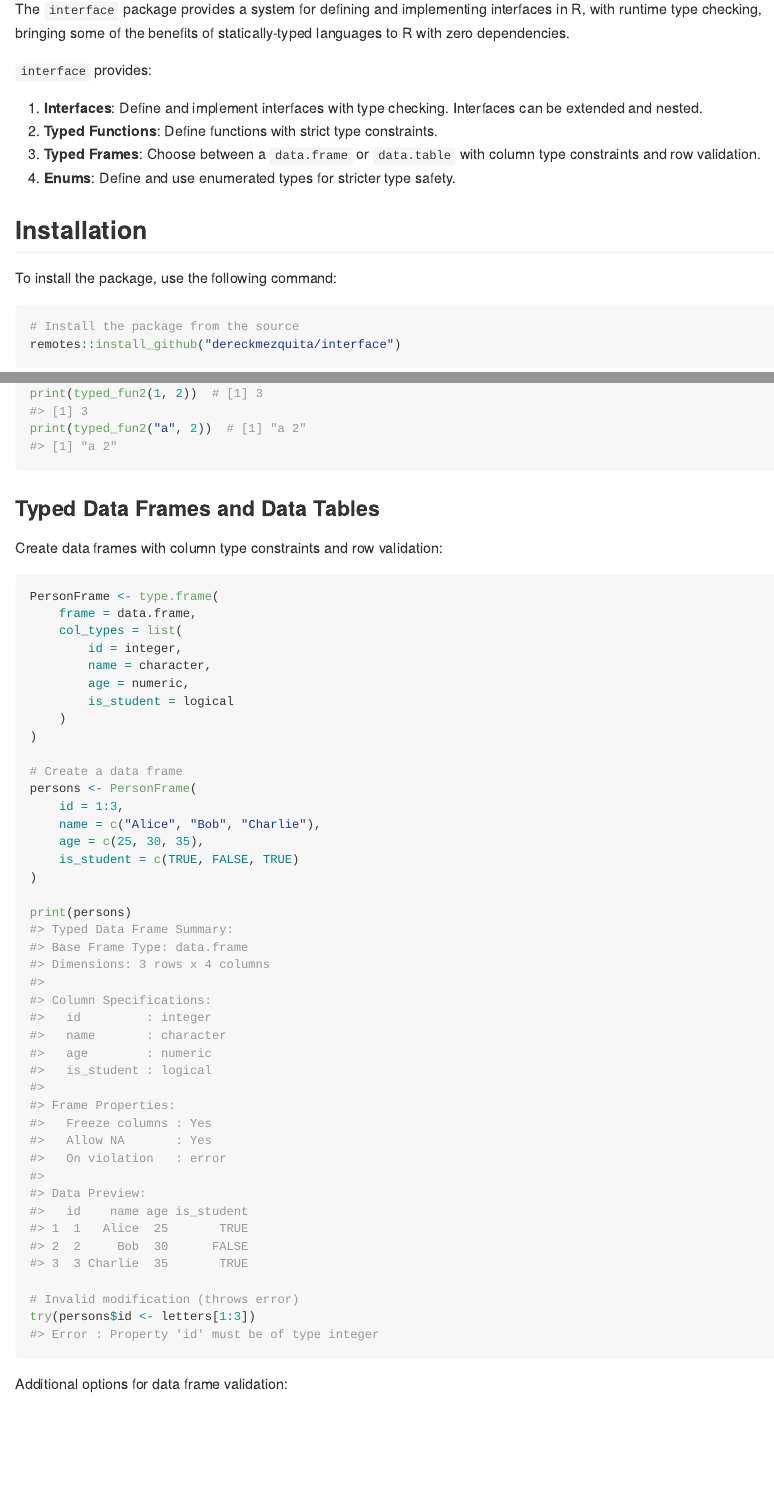
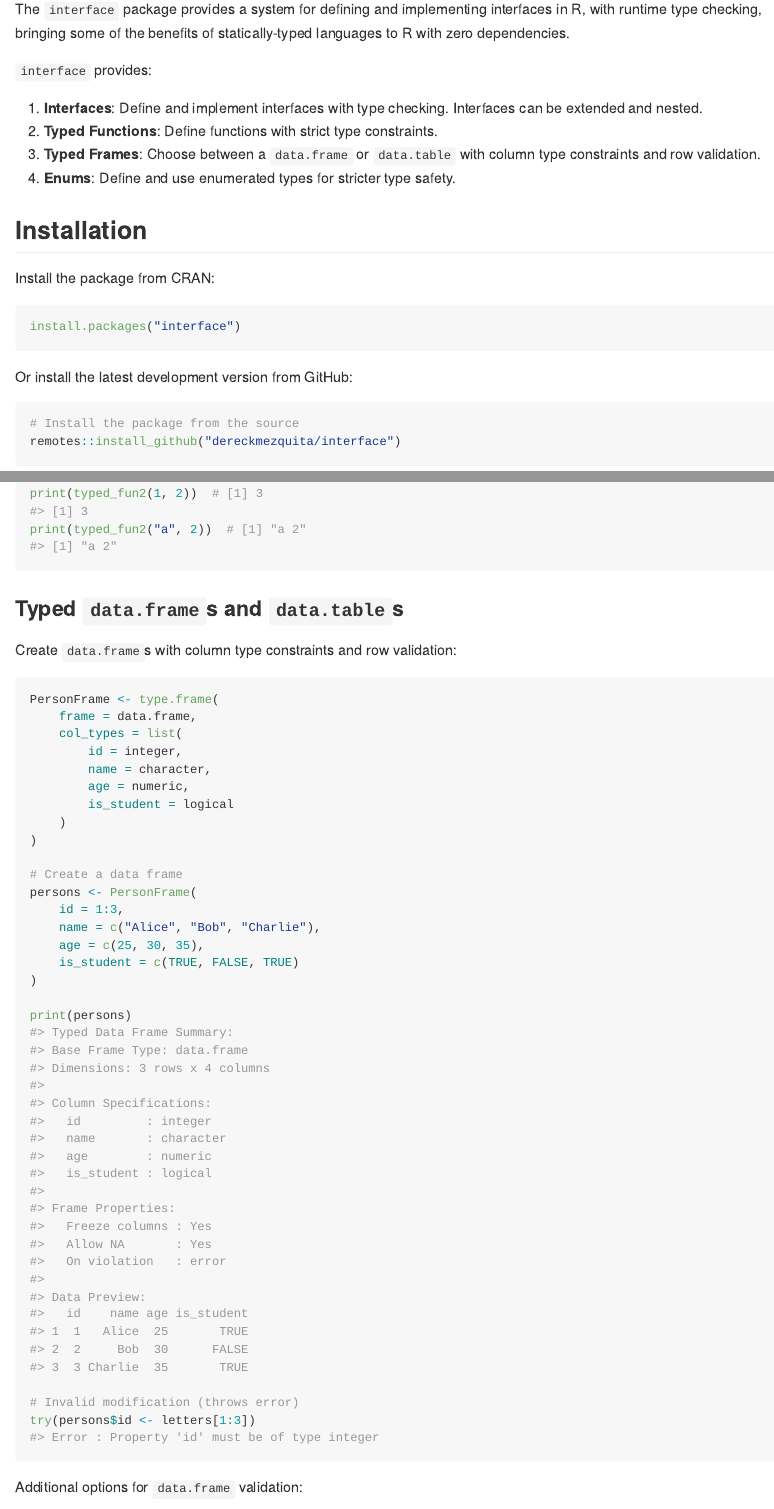
Before and after one commit to dereckmezquita/interface, an R Markdown document (README.Rmd): the page in a window 1100 px wide, from 110 px down, and a second part further down, joined at a grey line. The pictures show the output file README.md that the author committed with the source, drawn offline in the style of GitHub; badge pictures from the web are left out.

Commit message:
RPKG-8: interface adjustments after first cran release (#25)
* Cran install.

* New news.

* Typos in docs about frames.

````diff
--- a/README.Rmd
+++ b/README.Rmd
@@ -41,7 +41,13 @@ The `interface` package provides a system for defining and implementing interfac
 
 ## Installation
 
-To install the package, use the following command:
+Install the package from CRAN:
+
+```{r eval = FALSE}
+install.packages("interface")
+```
+
+Or install the latest development version from GitHub:
 
 ```{r eval = FALSE}
 # Install the package from the source
@@ -203,9 +209,9 @@ print(typed_fun2(1, 2))  # [1] 3
 print(typed_fun2("a", 2))  # [1] "a 2"
 ```
 
-### Typed Data Frames and Data Tables
+### Typed `data.frame`s and `data.table`s
 
-Create data frames with column type constraints and row validation:
+Create `data.frame`s with column type constraints and row validation:
 
 ```{r}
 PersonFrame <- type.frame(
@@ -232,7 +238,7 @@ print(persons)
 try(persons$id <- letters[1:3])
 ```
 
-Additional options for data frame validation:
+Additional options for `data.frame` validation:
 
 ```{r}
 PersonFrame <- type.frame(
````
Also changed, not shown: NEWS.md (+3 -1 lines), README.md, README.Rmd (4 more changed lines), 1 other file.
